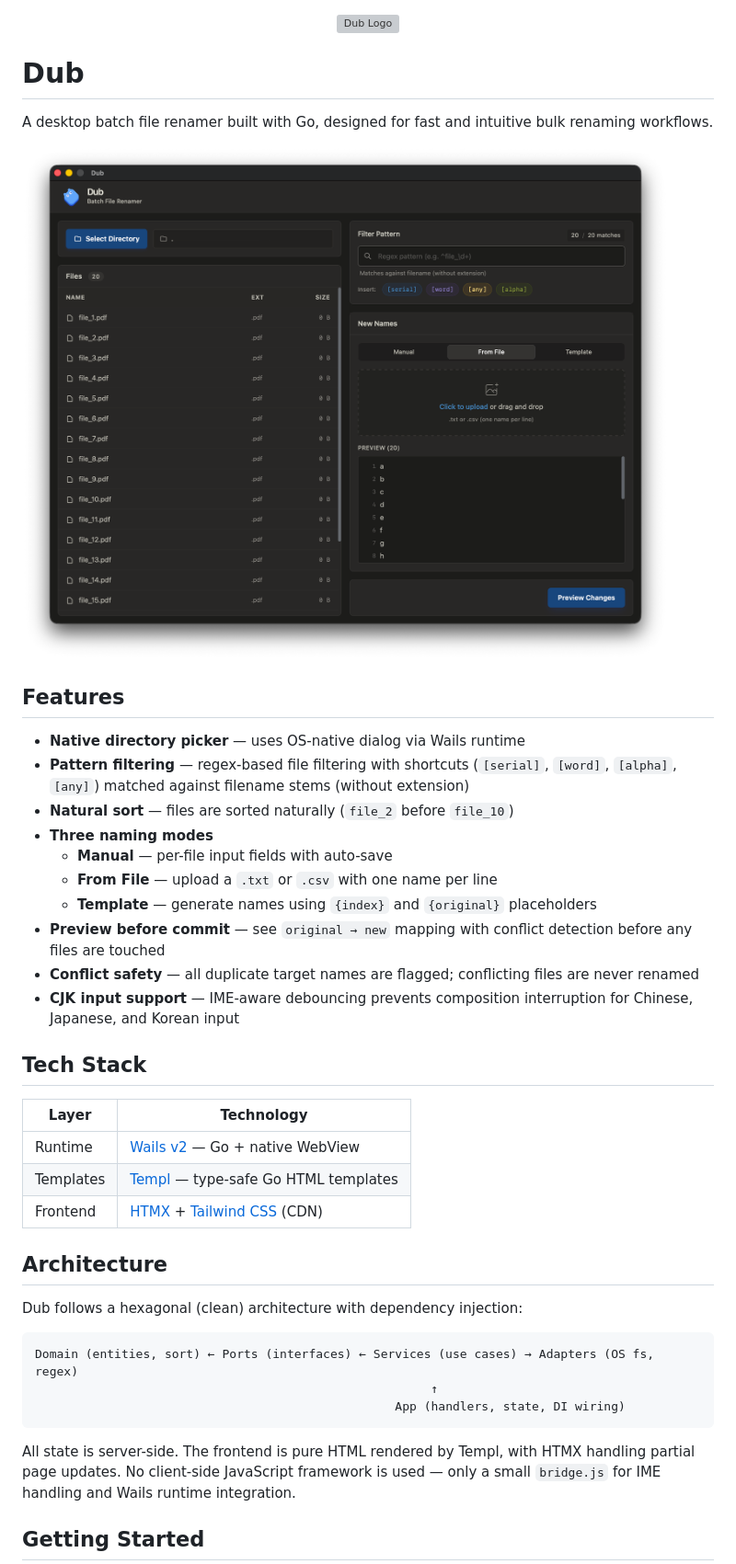
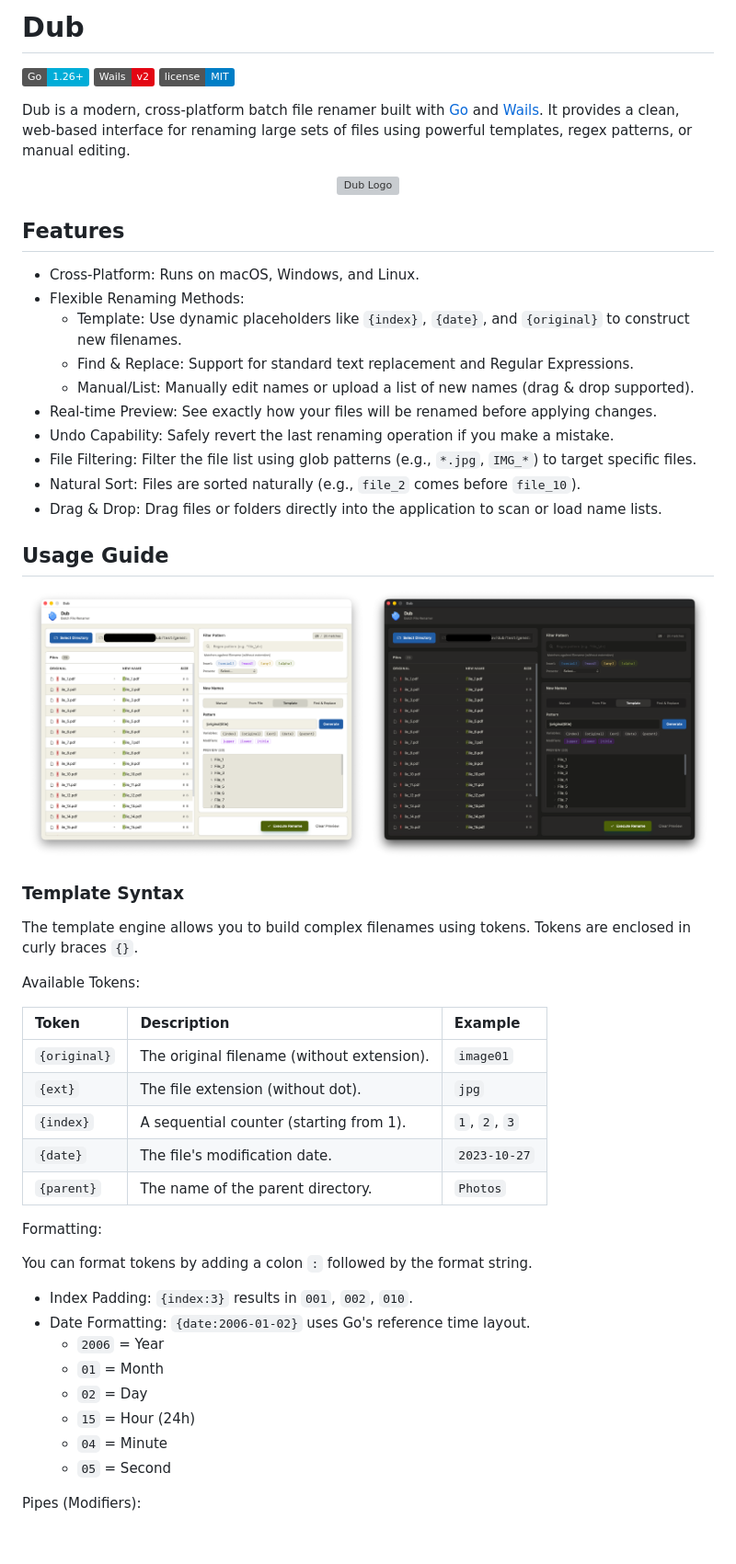
Before and after one commit to omegaatt36/dub, a Markdown page: README.md, the part around one of its changes. Shown at 92% size. GitHub-like rendering; pictures changed too: docs/screenshot-dark.png (added), docs/screenshot-light.png (added), docs/screenshot.png (deleted); badges without logos; blank space fills up the shorter version; grey boxes are pictures that could not be loaded.

Commit message:
doc: refine README.md.

````diff
--- a/README.md
+++ b/README.md
@@ -1,44 +1,66 @@
+# Dub
+
+![Go Version](https://img.shields.io/badge/Go-1.26+-00ADD8?style=flat&logo=go)
+![Wails](https://img.shields.io/badge/Wails-v2-E30613?style=flat&logo=wails)
+![License](https://img.shields.io/badge/license-MIT-blue.svg)
+
+Dub is a modern, cross-platform batch file renamer built with [Go](https://go.dev/) and [Wails](https://wails.io/). It provides a clean, web-based interface for renaming large sets of files using powerful templates, regex patterns, or manual editing.
+
 <p align="center">
   <img src="docs/logo.svg" width="150" alt="Dub Logo">
 </p>
 
-# Dub
-
-A desktop batch file renamer built with Go, designed for fast and intuitive bulk renaming workflows.
-
-![Dub Screenshot](docs/screenshot.png)
 
 ## Features
 
-- **Native directory picker** — uses OS-native dialog via Wails runtime
-- **Pattern filtering** — regex-based file filtering with shortcuts (`[serial]`, `[word]`, `[alpha]`, `[any]`) matched against filename stems (without extension)
-- **Natural sort** — files are sorted naturally (`file_2` before `file_10`)
-- **Three naming modes**
-  - **Manual** — per-file input fields with auto-save
-  - **From File** — upload a `.txt` or `.csv` with one name per line
-  - **Template** — generate names using `{index}` and `{original}` placeholders
-- **Preview before commit** — see `original → new` mapping with conflict detection before any files are touched
-- **Conflict safety** — all duplicate target names are flagged; conflicting files are never renamed
-- **CJK input support** — IME-aware debouncing prevents composition interruption for Chinese, Japanese, and Korean input
+- Cross-Platform: Runs on macOS, Windows, and Linux.
+- Flexible Renaming Methods:
+  - Template: Use dynamic placeholders like `{index}`, `{date}`, and `{original}` to construct new filenames.
+  - Find & Replace: Support for standard text replacement and Regular Expressions.
+  - Manual/List: Manually edit names or upload a list of new names (drag & drop supported).
+- Real-time Preview: See exactly how your files will be renamed before applying changes.
+- Undo Capability: Safely revert the last renaming operation if you make a mistake.
+- File Filtering: Filter the file list using glob patterns (e.g., `*.jpg`, `IMG_*`) to target specific files.
+- Natural Sort: Files are sorted naturally (e.g., `file_2` comes before `file_10`).
+- Drag & Drop: Drag files or folders directly into the application to scan or load name lists.
 
-## Tech Stack
+## Usage Guide
 
-| Layer | Technology |
-|-------|-----------|
-| Runtime | [Wails v2](https://wails.io/) — Go + native WebView |
-| Templates | [Templ](https://templ.guide/) — type-safe Go HTML templates |
-| Frontend | [HTMX](https://htmx.org/) + [Tailwind CSS](https://tailwindcss.com/) (CDN) |
+<p align="center">
+  <picture>
+    <img src="docs/screenshot-light.png" width="49%" alt="Dub Light Mode">
+  </picture>
+  <picture>
+    <img src="docs/screenshot-dark.png" width="49%" alt="Dub Dark Mode">
+  </picture>
+</p>
 
-## Architecture
+### Template Syntax
 
-Dub follows a hexagonal (clean) architecture with dependency injection:
+The template engine allows you to build complex filenames using tokens. Tokens are enclosed in curly braces `{}`.
 
-```
-Domain (entities, sort) ← Ports (interfaces) ← Services (use cases) → Adapters (OS fs, regex)
-                                                       ↑
-                                                  App (handlers, state, DI wiring)
-```
+Available Tokens:
 
-All state is server-side. The frontend is pure HTML rendered by Templ, with HTMX handling partial page updates. No client-side JavaScript framework is used — only a small `bridge.js` for IME handling and Wails runtime integration.
+| Token | Description | Example |
+| :--- | :--- | :--- |
+| `{original}` | The original filename (without extension). | `image01` |
+| `{ext}` | The file extension (without dot). | `jpg` |
+| `{index}` | A sequential counter (starting from 1). | `1`, `2`, `3` |
+| `{date}` | The file's modification date. | `2023-10-27` |
+| `{parent}` | The name of the parent directory. | `Photos` |
 
-## Getting Started
+Formatting:
+
+You can format tokens by adding a colon `:` followed by the format string.
+
+- Index Padding: `{index:3}` results in `001`, `002`, `010`.
+- Date Formatting: `{date:2006-01-02}` uses Go's reference time layout.
+  - `2006` = Year
+  - `01` = Month
+  - `02` = Day
+  - `15` = Hour (24h)
+  - `04` = Minute
+  - `05` = Second
+
+Pipes (Modifiers):
+
````
Also changed, not shown: other parts of README.md (+31 -59 lines), 1 other file.
